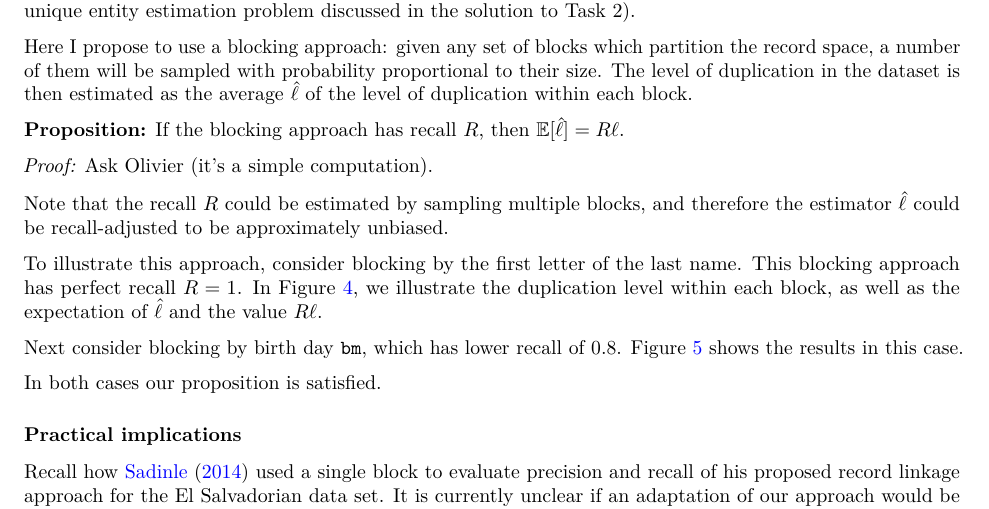
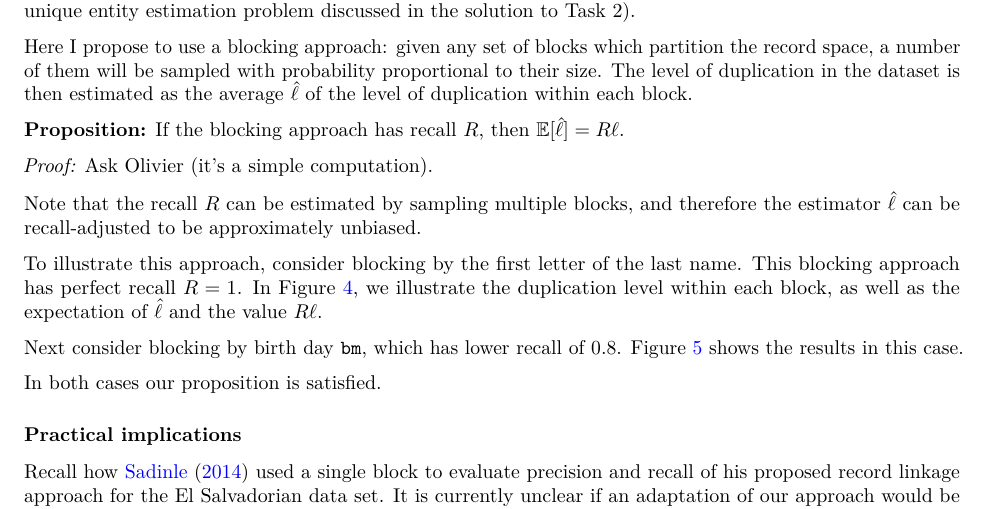
Before and after one commit to STA-690-S21/hw-02-solution, an R Markdown document (solution.Rmd): part of page 5 of 8, cut so that both start at the same text. The pictures show the output file solution.pdf that the author committed with the source.

Commit message:
Fix typo

````diff
--- a/solution.Rmd
+++ b/solution.Rmd
@@ -192,7 +192,7 @@ Here I propose to use a blocking approach: given any set of blocks which partiti
 
 *Proof:* Ask Olivier (it's a simple computation).
 
-Note that the recall $R$ could be estimated by sampling multiple blocks, and therefore the estimator $\hat \ell$ could be recall-adjusted to be approximately unbiased.
+Note that the recall $R$ can be estimated by sampling multiple blocks, and therefore the estimator $\hat \ell$ can be recall-adjusted to be approximately unbiased.
 
 ```{r}
 blocks_last_init = substring(RLdata500$lname_c1, 1, 1)
````
Also changed, not shown: solution.pdf.
